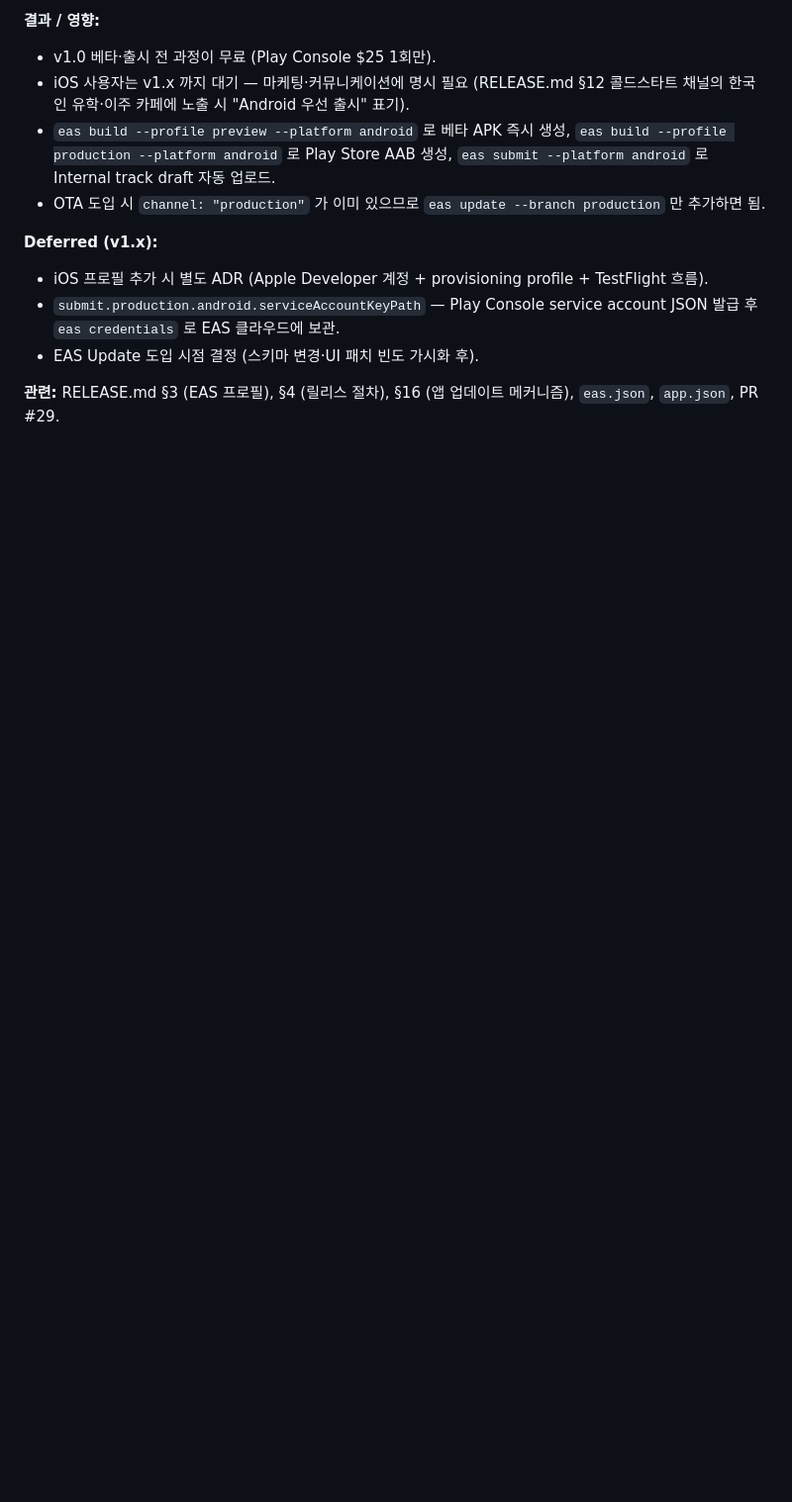
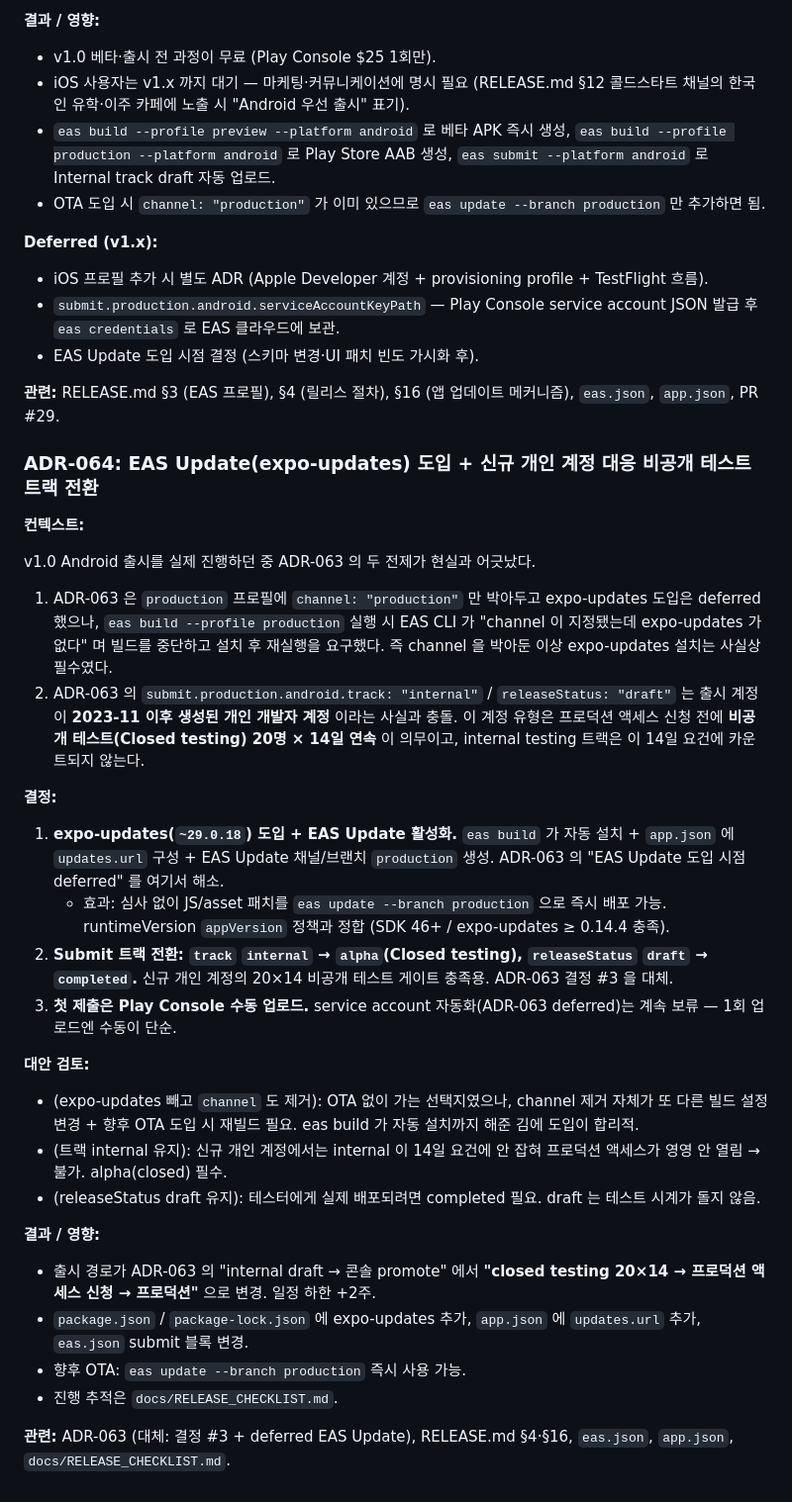
Before and after one commit to laegel123/overseas-cost-app, a Markdown page: docs/ADR.md, the part around the change. Shown at 99% size. Drawn GitHub-style; blank space fills up the shorter version.

```diff
--- a/docs/ADR.md
+++ b/docs/ADR.md
@@ -1302,3 +1302,34 @@ v1.0 출시를 앞두고 EAS Build/Submit 설정(`eas.json`)이 필요. 사이
 - EAS Update 도입 시점 결정 (스키마 변경·UI 패치 빈도 가시화 후).
 
 **관련:** RELEASE.md §3 (EAS 프로필), §4 (릴리스 절차), §16 (앱 업데이트 메커니즘), `eas.json`, `app.json`, PR #29.
+
+### ADR-064: EAS Update(expo-updates) 도입 + 신규 개인 계정 대응 비공개 테스트 트랙 전환
+
+**컨텍스트:**
+
+v1.0 Android 출시를 실제 진행하던 중 ADR-063 의 두 전제가 현실과 어긋났다.
+
+1. ADR-063 은 `production` 프로필에 `channel: "production"` 만 박아두고 expo-updates 도입은 deferred 했으나, `eas build --profile production` 실행 시 EAS CLI 가 "channel 이 지정됐는데 expo-updates 가 없다" 며 빌드를 중단하고 설치 후 재실행을 요구했다. 즉 channel 을 박아둔 이상 expo-updates 설치는 사실상 필수였다.
+2. ADR-063 의 `submit.production.android.track: "internal"` / `releaseStatus: "draft"` 는 출시 계정이 **2023-11 이후 생성된 개인 개발자 계정** 이라는 사실과 충돌. 이 계정 유형은 프로덕션 액세스 신청 전에 **비공개 테스트(Closed testing) 20명 × 14일 연속** 이 의무이고, internal testing 트랙은 이 14일 요건에 카운트되지 않는다.
+
+**결정:**
+
+1. **expo-updates(`~29.0.18`) 도입 + EAS Update 활성화.** `eas build` 가 자동 설치 + `app.json` 에 `updates.url` 구성 + EAS Update 채널/브랜치 `production` 생성. ADR-063 의 "EAS Update 도입 시점 deferred" 를 여기서 해소.
+   - 효과: 심사 없이 JS/asset 패치를 `eas update --branch production` 으로 즉시 배포 가능. runtimeVersion `appVersion` 정책과 정합 (SDK 46+ / expo-updates ≥ 0.14.4 충족).
+2. **Submit 트랙 전환: `track` `internal` → `alpha`(Closed testing), `releaseStatus` `draft` → `completed`.** 신규 개인 계정의 20×14 비공개 테스트 게이트 충족용. ADR-063 결정 #3 을 대체.
+3. **첫 제출은 Play Console 수동 업로드.** service account 자동화(ADR-063 deferred)는 계속 보류 — 1회 업로드엔 수동이 단순.
+
+**대안 검토:**
+
+- (expo-updates 빼고 `channel` 도 제거): OTA 없이 가는 선택지였으나, channel 제거 자체가 또 다른 빌드 설정 변경 + 향후 OTA 도입 시 재빌드 필요. eas build 가 자동 설치까지 해준 김에 도입이 합리적.
+- (트랙 internal 유지): 신규 개인 계정에서는 internal 이 14일 요건에 안 잡혀 프로덕션 액세스가 영영 안 열림 → 불가. alpha(closed) 필수.
+- (releaseStatus draft 유지): 테스터에게 실제 배포되려면 completed 필요. draft 는 테스트 시계가 돌지 않음.
+
+**결과 / 영향:**
+
+- 출시 경로가 ADR-063 의 "internal draft → 콘솔 promote" 에서 **"closed testing 20×14 → 프로덕션 액세스 신청 → 프로덕션"** 으로 변경. 일정 하한 +2주.
+- `package.json` / `package-lock.json` 에 expo-updates 추가, `app.json` 에 `updates.url` 추가, `eas.json` submit 블록 변경.
+- 향후 OTA: `eas update --branch production` 즉시 사용 가능.
+- 진행 추적은 `docs/RELEASE_CHECKLIST.md`.
+
+**관련:** ADR-063 (대체: 결정 #3 + deferred EAS Update), RELEASE.md §4·§16, `eas.json`, `app.json`, `docs/RELEASE_CHECKLIST.md`.
```
Also changed, not shown: docs/RELEASE_CHECKLIST.md (added, +70 -0 lines).
